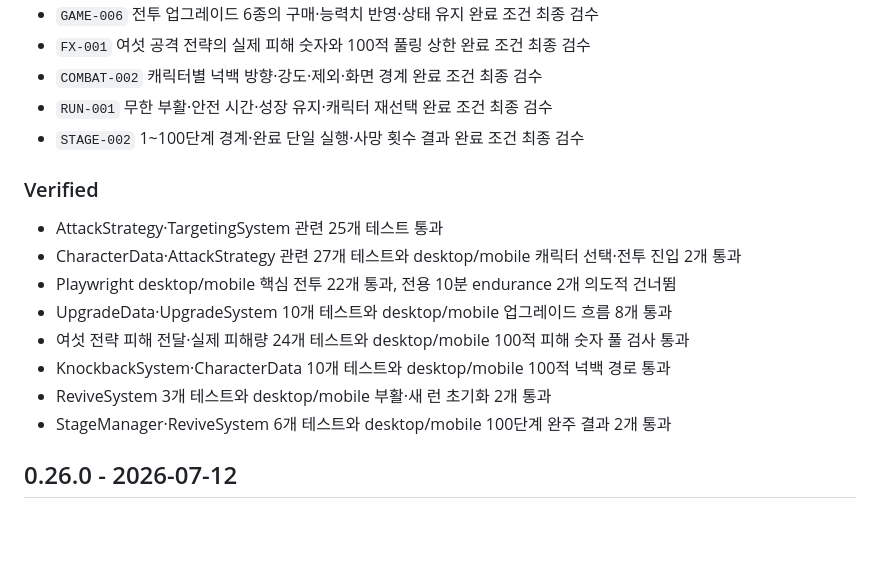
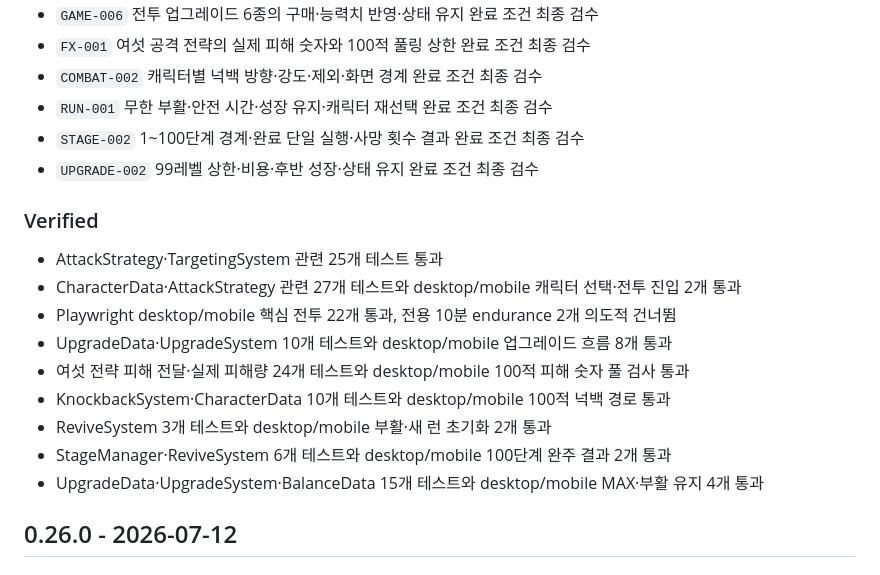
Before and after one commit to lankgoplay1234/center-stand, a Markdown page: CHANGELOG.md, the part around the change. Rendered like a GitHub page; blank space fills up the shorter version.

Commit message:
docs: complete UPGRADE-002 review

```diff
--- a/CHANGELOG.md
+++ b/CHANGELOG.md
@@ -13,6 +13,7 @@
 - `COMBAT-002` 캐릭터별 넉백 방향·강도·제외·화면 경계 완료 조건 최종 검수
 - `RUN-001` 무한 부활·안전 시간·성장 유지·캐릭터 재선택 완료 조건 최종 검수
 - `STAGE-002` 1~100단계 경계·완료 단일 실행·사망 횟수 결과 완료 조건 최종 검수
+- `UPGRADE-002` 99레벨 상한·비용·후반 성장·상태 유지 완료 조건 최종 검수
 
 ### Verified
 
@@ -24,6 +25,7 @@
 - KnockbackSystem·CharacterData 10개 테스트와 desktop/mobile 100적 넉백 경로 통과
 - ReviveSystem 3개 테스트와 desktop/mobile 부활·새 런 초기화 2개 통과
 - StageManager·ReviveSystem 6개 테스트와 desktop/mobile 100단계 완주 결과 2개 통과
+- UpgradeData·UpgradeSystem·BalanceData 15개 테스트와 desktop/mobile MAX·부활 유지 4개 통과
 
 ## 0.26.0 - 2026-07-12
 
```
Also changed, not shown: PROJECT_STATUS.md (+1 -0 lines), TASKS.md (+1 -1 lines).
